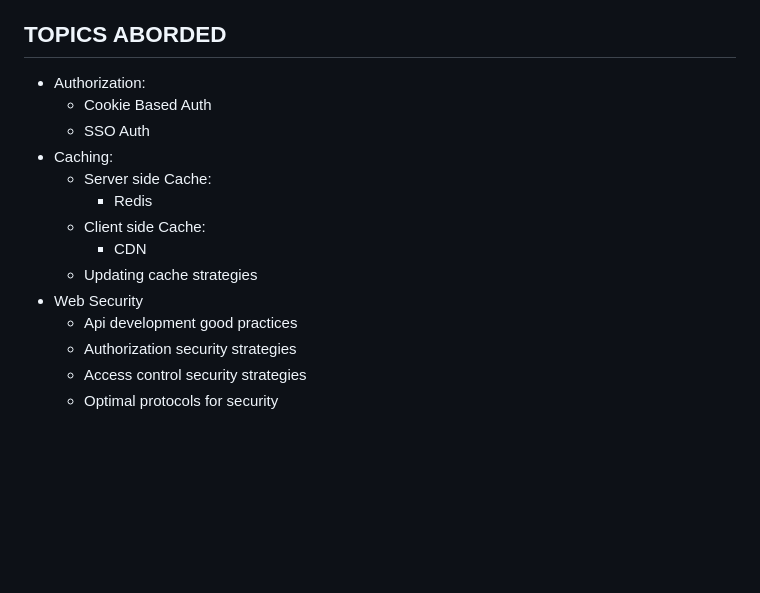
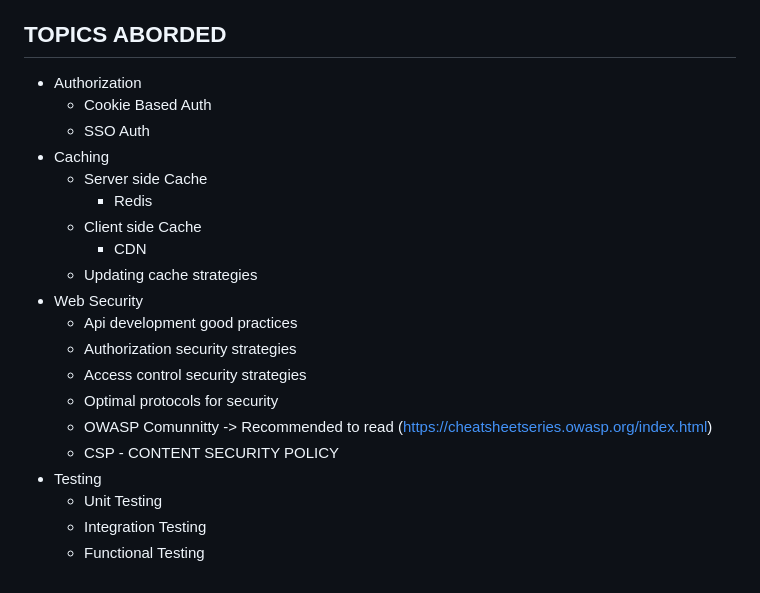
Before and after one commit to RamiroCS-hub/Backend_Path, a Markdown page: README.md, the part around the change. GitHub-like rendering; blank space fills up the shorter version.

```diff
--- a/README.md
+++ b/README.md
@@ -5,13 +5,13 @@ I call backend path to this repository. I will put here all the information that
   I hope someone find this useful for their carreer!
 
 ## TOPICS ABORDED
-- Authorization:
+- Authorization
   * Cookie Based Auth
   * SSO Auth
-- Caching:
-  * Server side Cache:
+- Caching
+  * Server side Cache
     * Redis
-  * Client side Cache:
+  * Client side Cache
     - CDN
   * Updating cache strategies
 - Web Security
@@ -19,3 +19,9 @@ I call backend path to this repository. I will put here all the information that
   * Authorization security strategies
   * Access control security strategies
   * Optimal protocols for security
+  * OWASP Comunnitty -> Recommended to read (https://cheatsheetseries.owasp.org/index.html)
+  * CSP - CONTENT SECURITY POLICY
+- Testing
+  * Unit Testing
+  * Integration Testing
+  * Functional Testing
```
Also changed, not shown: Testing/README.md (added, +13 -0 lines), Web Security/Security.md (+4 -1 lines), Testing/image.png (added).
